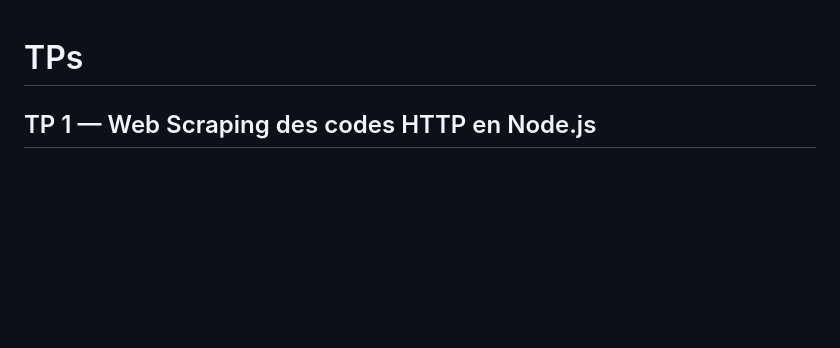
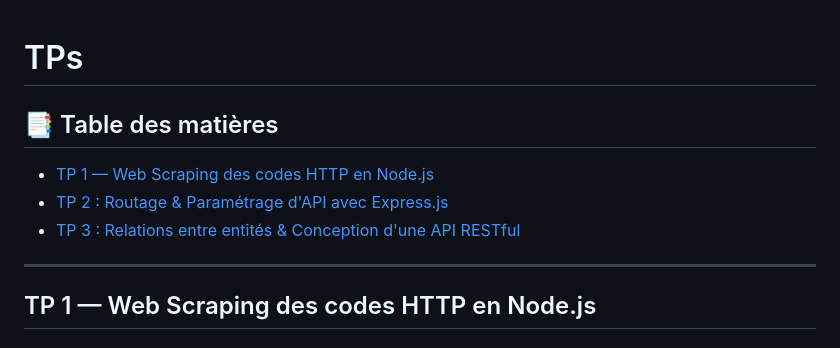
Before and after one commit to kmarques/decode-node, a Markdown page: TP.md, the part around the change. GitHub-like rendering; blank space fills up the shorter version.

Commit message:
add tp summary

```diff
--- a/TP.md
+++ b/TP.md
@@ -1,4 +1,12 @@
 # TPs
+
+## 📑 Table des matières
+
+- [TP 1 — Web Scraping des codes HTTP en Node.js](#tp-1--web-scraping-des-codes-http-en-nodejs)
+- [TP 2 : Routage & Paramétrage d'API avec Express.js](#tp-2--routage--paramétrage-dapi-avec-expressjs)
+- [TP 3 : Relations entre entités & Conception d'une API RESTful](#tp-3--relations-entre-entités--conception-dune-api-restful)
+
+---
 
 ## TP 1 — Web Scraping des codes HTTP en Node.js
 
```
